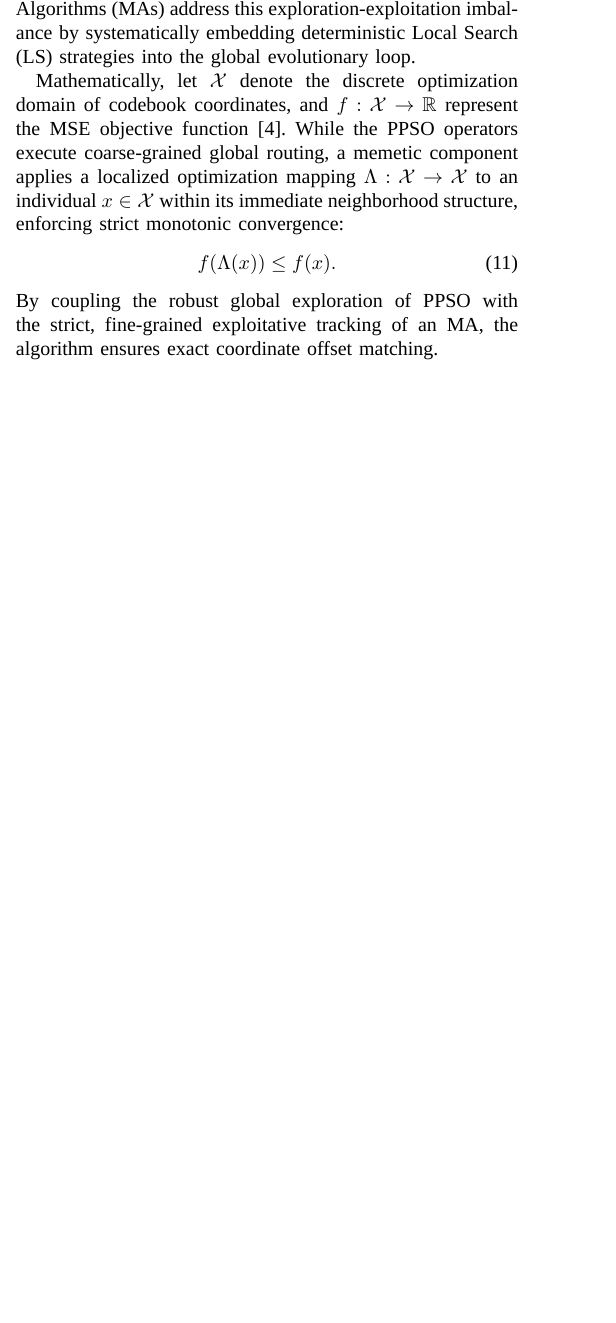
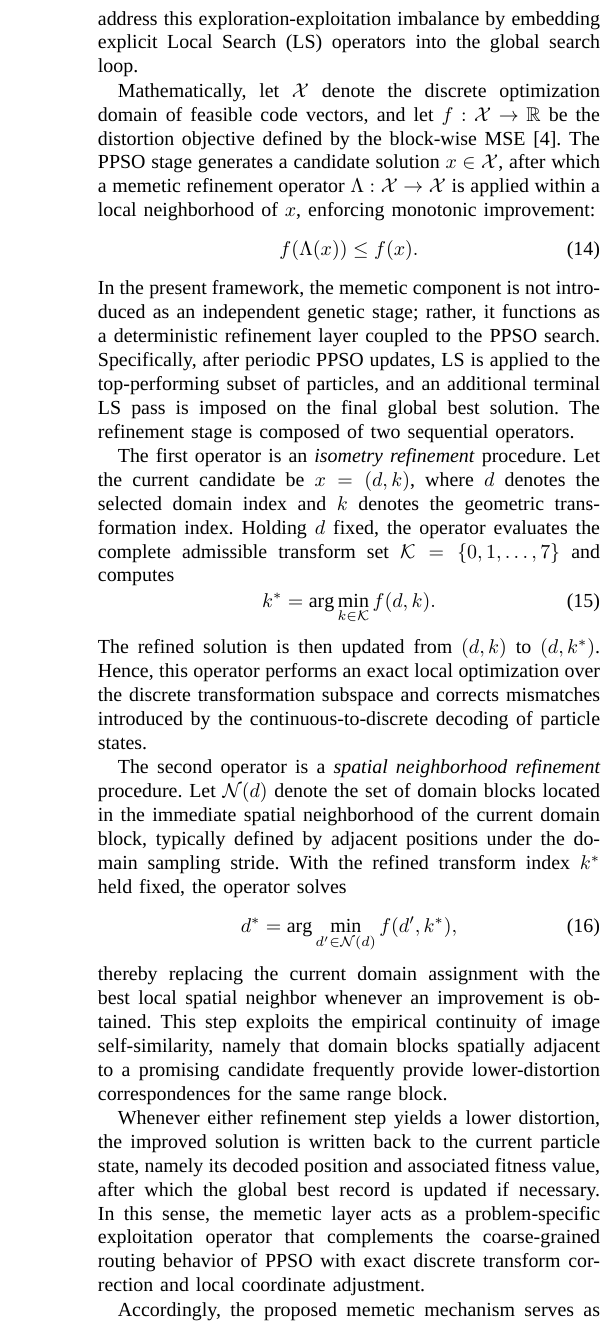
Before and after one commit to noyapoyo/pso-ma-fic, a LaTeX paper (main.tex): part of one column of page 2 of 3 before the commit and part of one column of page 3 of 3 after it, cut so that both start at the same text, the shorter picture padded with empty space. Compiled offline with XeLaTeX; a missing font is replaced by an installed copy or a similar font.

Commit message:
feat: I added a formal and detailed description of PPSO and PPSO + MA.

```diff
--- a/main.tex
+++ b/main.tex
@@ -125,12 +138,28 @@ Horizontally, particles within the same tier compete; vertically, subordinate pa
 
 \subsubsection{Memetic Algorithms (MAs) and Local Search Integration}
-While PPSO provides exceptional global search capabilities and avoids premature convergence, swarm-based algorithms generally lack the fine-grained exploitative precision required for pixel-perfect image block matching. Memetic Algorithms (MAs) address this exploration-exploitation imbalance by systematically embedding deterministic Local Search (LS) strategies into the global evolutionary loop.
+While PPSO provides a stronger global search mechanism than standard PSO, swarm-based updates alone still lack the deterministic, fine-grained exploitative accuracy required for precise block matching in FIC. Memetic Algorithms (MAs) address this exploration-exploitation imbalance by embedding explicit Local Search (LS) operators into the global search loop.
 
-Mathematically, let $\mathcal{X}$ denote the discrete optimization domain of codebook coordinates, and $f: \mathcal{X} \rightarrow \mathbb{R}$ represent the MSE objective function \cite{FICOriginal}. While the PPSO operators execute coarse-grained global routing, a memetic component applies a localized optimization mapping $\Lambda: \mathcal{X} \rightarrow \mathcal{X}$ to an individual $x \in \mathcal{X}$ within its immediate neighborhood structure, enforcing strict monotonic convergence:
+Mathematically, let $\mathcal{X}$ denote the discrete optimization domain of feasible code vectors, and let $f: \mathcal{X} \rightarrow \mathbb{R}$ be the distortion objective defined by the block-wise MSE \cite{FICOriginal}. The PPSO stage generates a candidate solution $x \in \mathcal{X}$, after which a memetic refinement operator $\Lambda: \mathcal{X} \rightarrow \mathcal{X}$ is applied within a local neighborhood of $x$, enforcing monotonic improvement:
 \begin{equation}
 f(\Lambda(x)) \le f(x).
 \end{equation}
-By coupling the robust global exploration of PPSO with the strict, fine-grained exploitative tracking of an MA, the algorithm ensures exact coordinate offset matching.
+In the present framework, the memetic component is not introduced as an independent genetic stage; rather, it functions as a deterministic refinement layer coupled to the PPSO search. Specifically, after periodic PPSO updates, LS is applied to the top-performing subset of particles, and an additional terminal LS pass is imposed on the final global best solution. The refinement stage is composed of two sequential operators.
+
+The first operator is an \emph{isometry refinement} procedure. Let the current candidate be $x=(d,k)$, where $d$ denotes the selected domain index and $k$ denotes the geometric transformation index. Holding $d$ fixed, the operator evaluates the complete admissible transform set $\mathcal{K}=\{0,1,\dots,7\}$ and computes
+\begin{equation}
+k^{*}=\arg\min_{k \in \mathcal{K}} f(d,k).
+\end{equation}
+The refined solution is then updated from $(d,k)$ to $(d,k^{*})$. Hence, this operator performs an exact local optimization over the discrete transformation subspace and corrects mismatches introduced by the continuous-to-discrete decoding of particle states.
+
+The second operator is a \emph{spatial neighborhood refinement} procedure. Let $\mathcal{N}(d)$ denote the set of domain blocks located in the immediate spatial neighborhood of the current domain block, typically defined by adjacent positions under the domain sampling stride. With the refined transform index $k^{*}$ held fixed, the operator solves
+\begin{equation}
+d^{*}=\arg\min_{d' \in \mathcal{N}(d)} f(d',k^{*}),
+\end{equation}
+thereby replacing the current domain assignment with the best local spatial neighbor whenever an improvement is obtained. This step exploits the empirical continuity of image self-similarity, namely that domain blocks spatially adjacent to a promising candidate frequently provide lower-distortion correspondences for the same range block.
+
+Whenever either refinement step yields a lower distortion, the improved solution is written back to the current particle state, namely its decoded position and associated fitness value, after which the global best record is updated if necessary. In this sense, the memetic layer acts as a problem-specific exploitation operator that complements the coarse-grained routing behavior of PPSO with exact discrete transform correction and local coordinate adjustment.
+
+Accordingly, the proposed memetic mechanism serves as a domain-specific exploitation module that complements the global routing behavior of PPSO. PPSO first directs particles toward promising regions of the codebook, whereas the memetic layer subsequently performs discrete transform correction and local coordinate refinement. This division of labor yields a more stable balance between global exploration and local precision, which is critical for obtaining high-quality fractal codes under restricted evaluation budgets.
 
 \section{Conclusion}
 \section*{Acknowledgment}
```
Also changed, not shown: main.tex (17 more changed lines).
